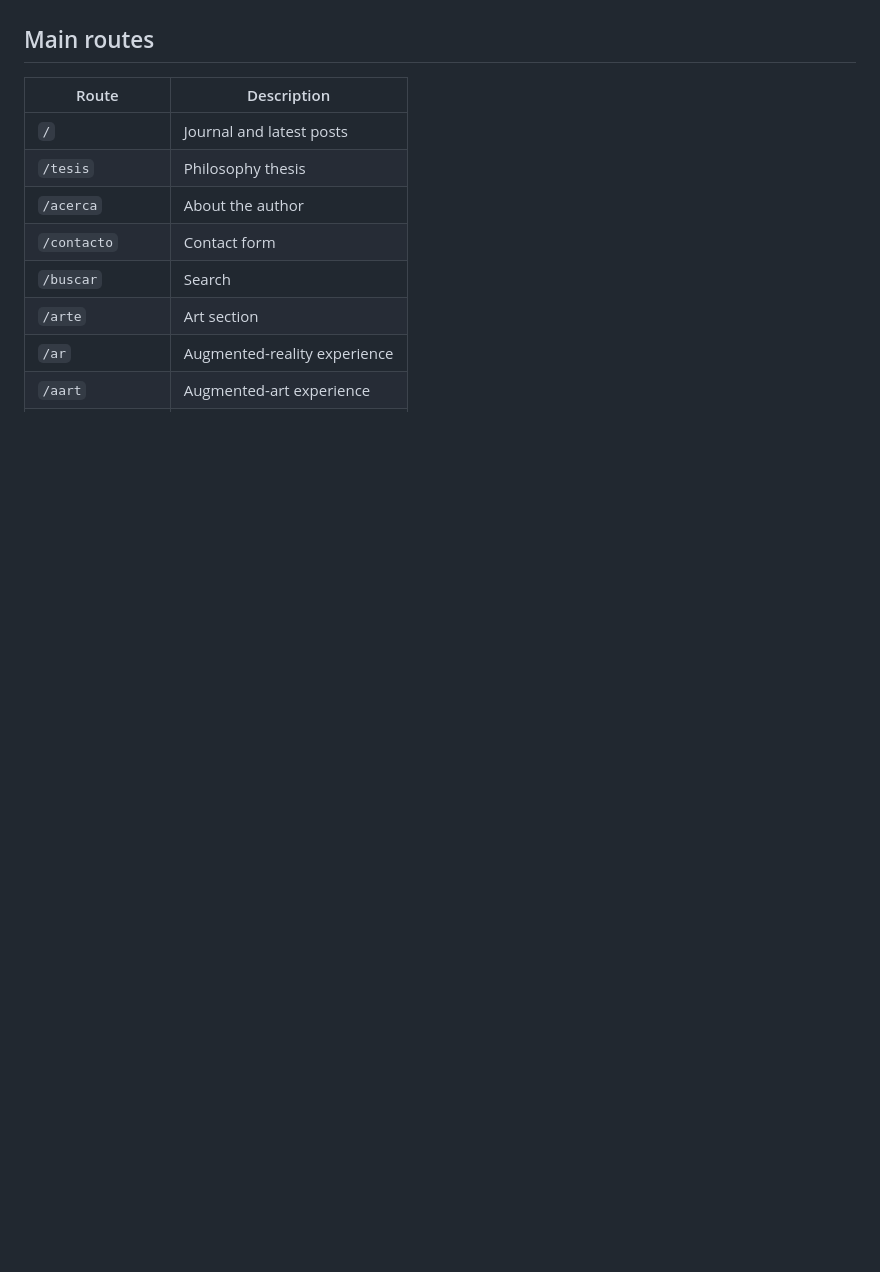
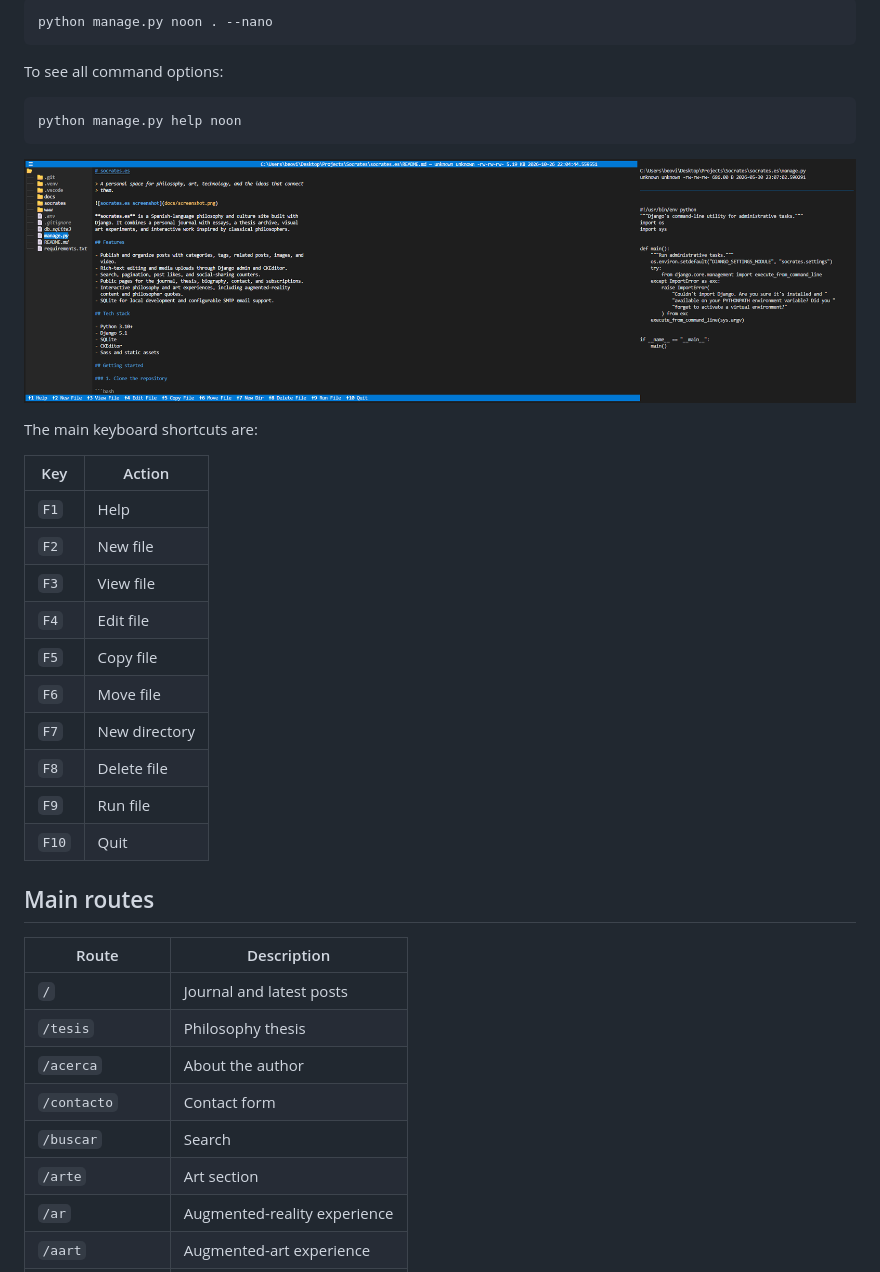
Before and after one commit to beovideskevin/socrates.es, a Markdown page: README.md, the part around one of its changes. Rendered like a GitHub page; pictures changed too: docs/noon-commander-readme.png (added); blank space fills up the shorter version.

````diff
--- a/README.md
+++ b/README.md
@@ -104,3 +136,30 @@ available at <http://127.0.0.1:8000/admin/>.
+```bash
+python manage.py noon . --nano
+```
+
+To see all command options:
+
+```bash
+python manage.py help noon
+```
+
+![Noon Commander showing the project README](docs/noon-commander-readme.png)
+
+The main keyboard shortcuts are:
+
+| Key | Action |
+| --- | --- |
+| `F1` | Help |
+| `F2` | New file |
+| `F3` | View file |
+| `F4` | Edit file |
+| `F5` | Copy file |
+| `F6` | Move file |
+| `F7` | New directory |
+| `F8` | Delete file |
+| `F9` | Run file |
+| `F10` | Quit |
+
 ## Main routes
 
 | Route | Description |
````
Also changed, not shown: other parts of README.md (+32 -0 lines), 2 other files.
